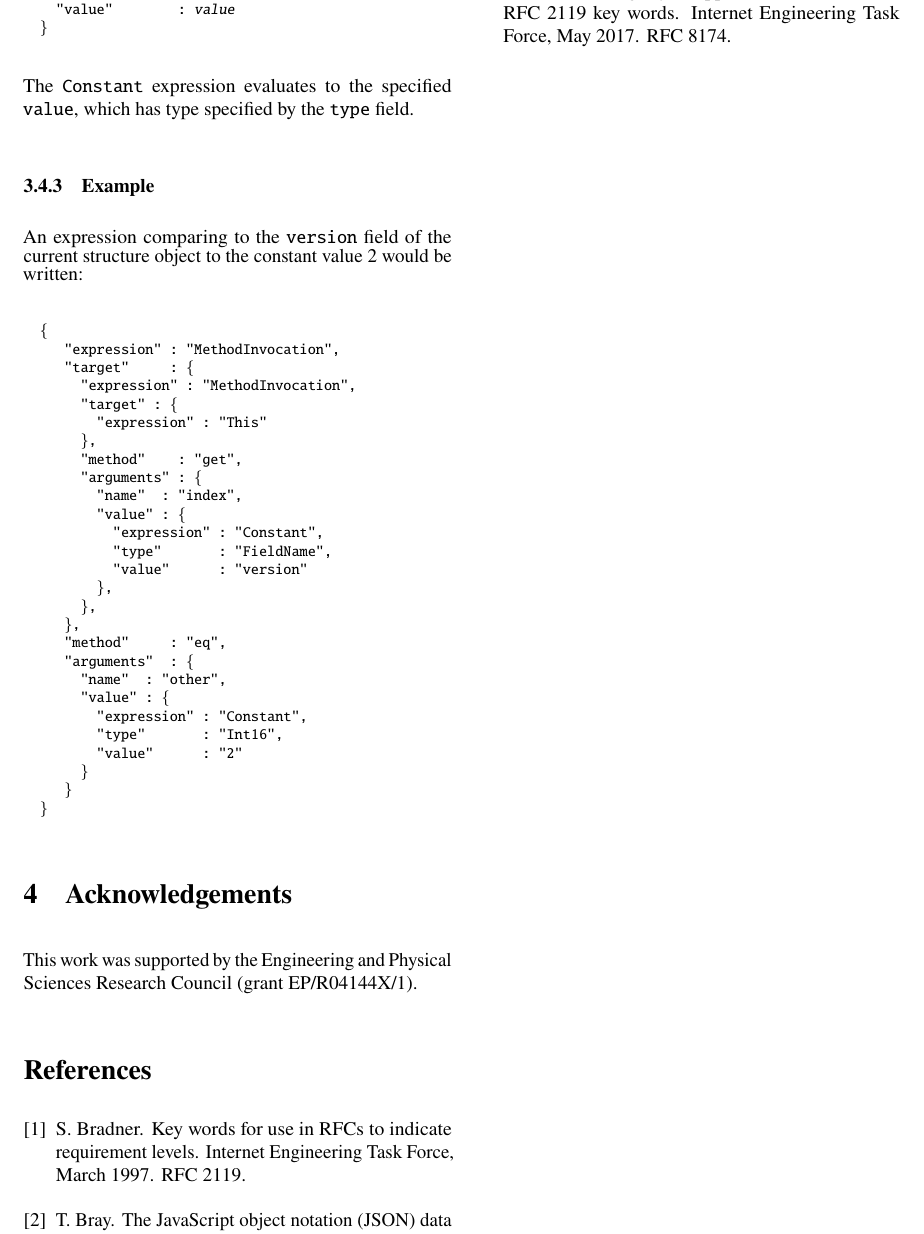
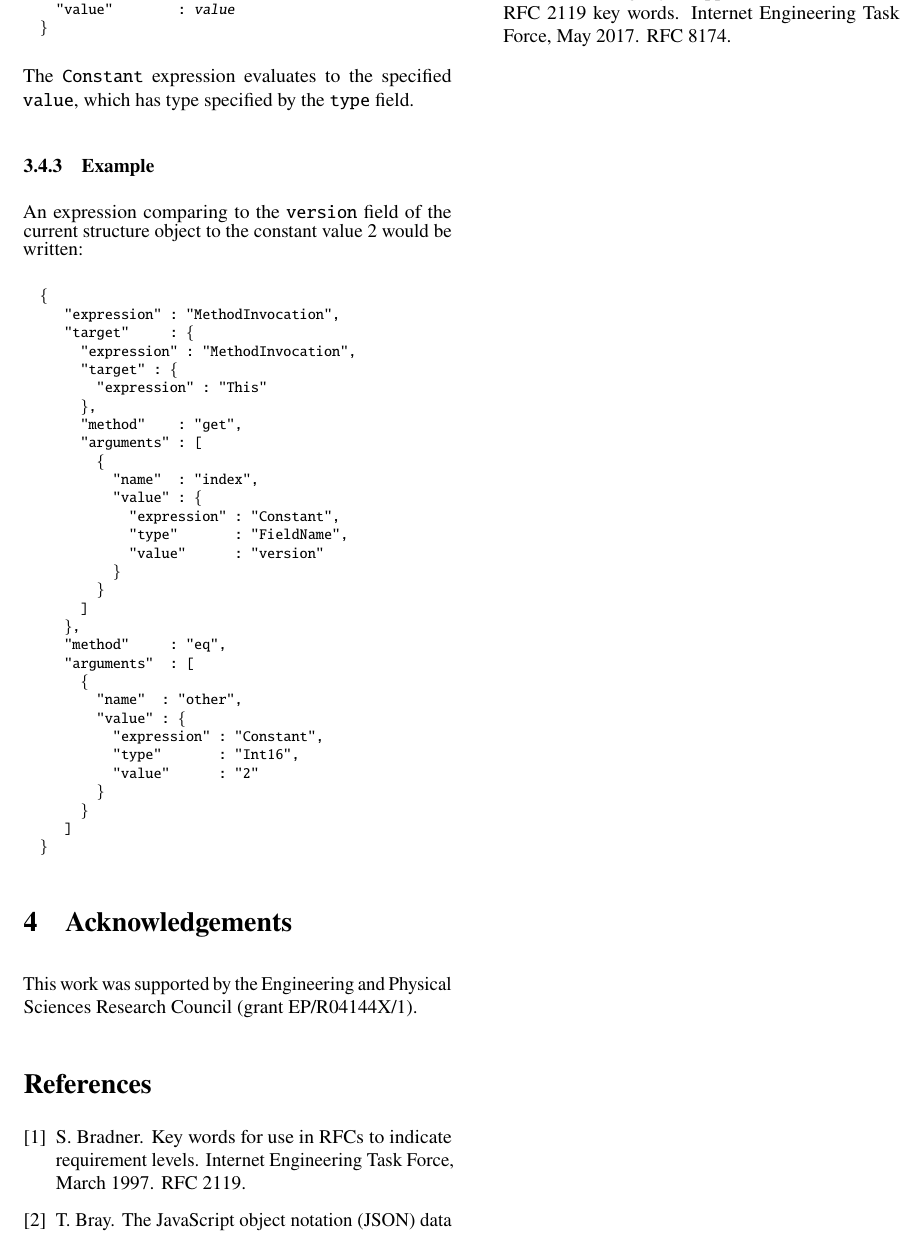
Before and after one commit to DavidSouthgate/improving-protocol-standards, a LaTeX paper (notes/ir.tex): part of page 9 of 9, cut so that both start at the same text. Compiled offline with pdfLaTeX.

Commit message:
Fix example

```diff
--- a/notes/ir.tex
+++ b/notes/ir.tex
@@ -1052,17 +1052,20 @@ structure object to the constant value 2 would be written:
          "expression" : "This"
        \},
        "method"    : "get",
-       "arguments" : \{
+       "arguments" : [
+         \{
            "name"  : "index",
            "value" : \{
              "expression" : "Constant",
              "type"       : "FieldName",
              "value"      : "version"
-         \},
-       \},
+           \}
+         \}
+       ]
      \},
      "method"     : "eq",
-     "arguments"  : \{
+     "arguments"  : [
+       \{
          "name"  : "other",
          "value" : \{
            "expression" : "Constant",
```
Also changed, not shown: notes/ir.tex (1 more changed lines). Lines whose indentation alone changed are shown as unchanged.
